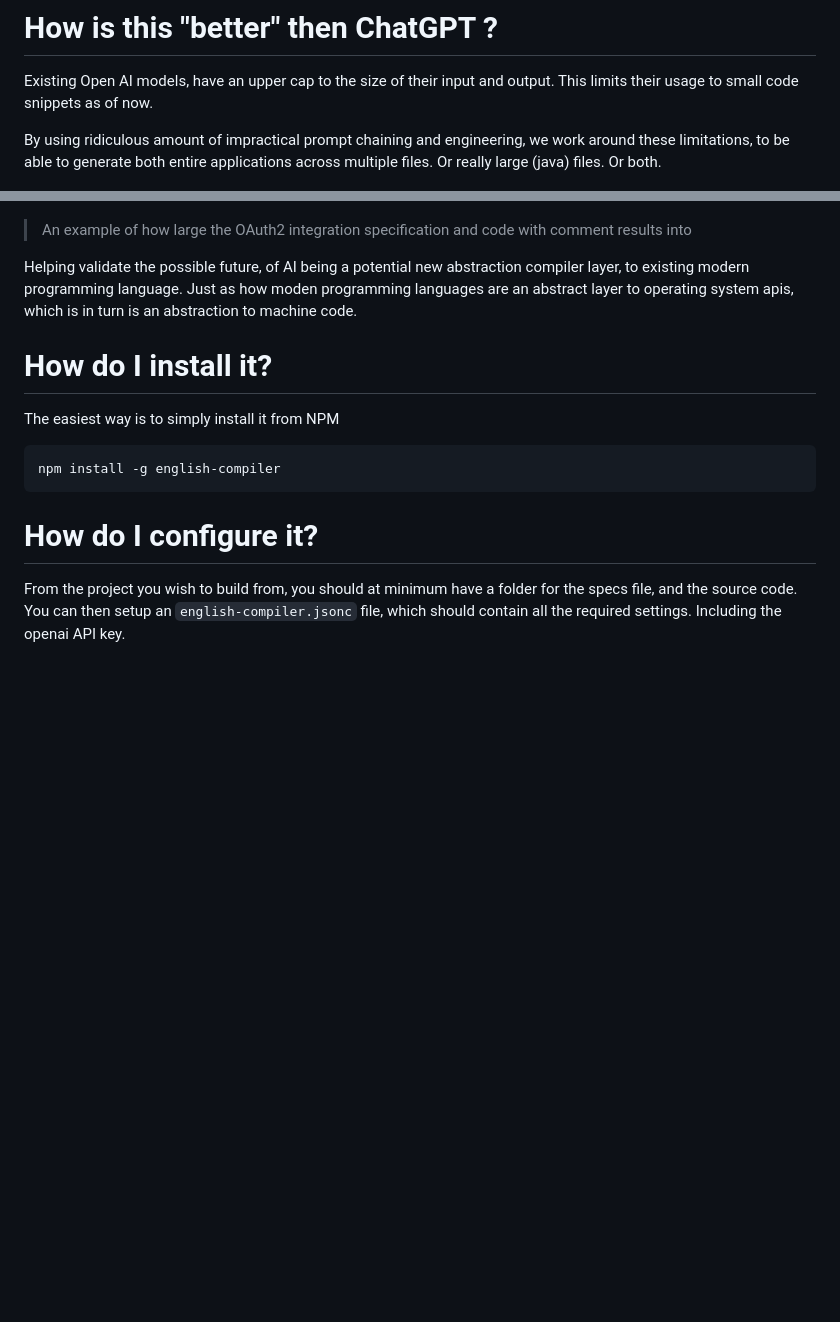
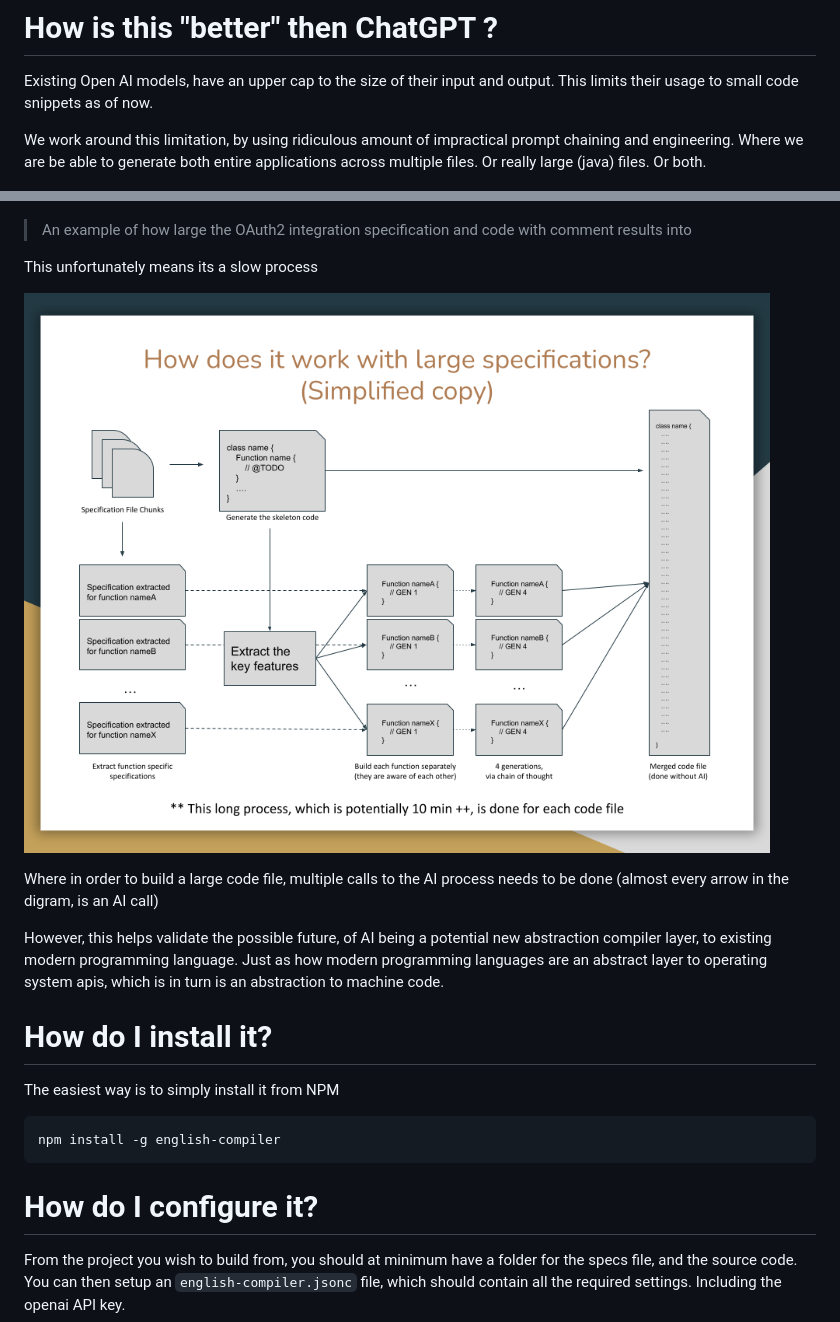
Before and after one commit to uilicious/english-compiler, a Markdown page: README.md, 2 parts joined by grey strips. GitHub-like rendering; pictures changed too: notes/imgs/large-spec-build-process.png (added); blank space fills up the shorter version.

Commit message:
more readme tweak

```diff
--- a/README.md
+++ b/README.md
@@ -23,14 +23,20 @@ For more details, see the 3 minute youtube presentation
 Existing Open AI models, have an upper cap to the size of their input and output.
 This limits their usage to small code snippets as of now.
 
-By using ridiculous amount of impractical prompt chaining and engineering, we work around these limitations, to be able to generate both entire applications across multiple files.
+We work around this limitation, by using ridiculous amount of impractical prompt chaining and engineering. Where we are be able to generate both entire applications across multiple files.
 Or really large (java) files. Or both.
 
 ![Screenshot of a large wall of text and code, to represent how large the oauth2 spec is](./notes/imgs/oauth2-spec-and-code.png)
 > An example of how large the OAuth2 integration specification and code with comment results into
 
-Helping validate the possible future, of AI being a potential new abstraction compiler layer, to existing modern programming language.
-Just as how moden programming languages are an abstract layer to operating system apis, which is in turn is an abstraction to machine code.
+This unfortunately means its a slow process
+
+![Flow chart of the long build processs](./notes/imgs/large-spec-build-process.png)
+
+Where in order to build a large code file, multiple calls to the AI process needs to be done (almost every arrow in the digram, is an AI call)
+
+However, this helps validate the possible future, of AI being a potential new abstraction compiler layer, to existing modern programming language.
+Just as how modern programming languages are an abstract layer to operating system apis, which is in turn is an abstraction to machine code.
 
 # How do I install it?
 
```
